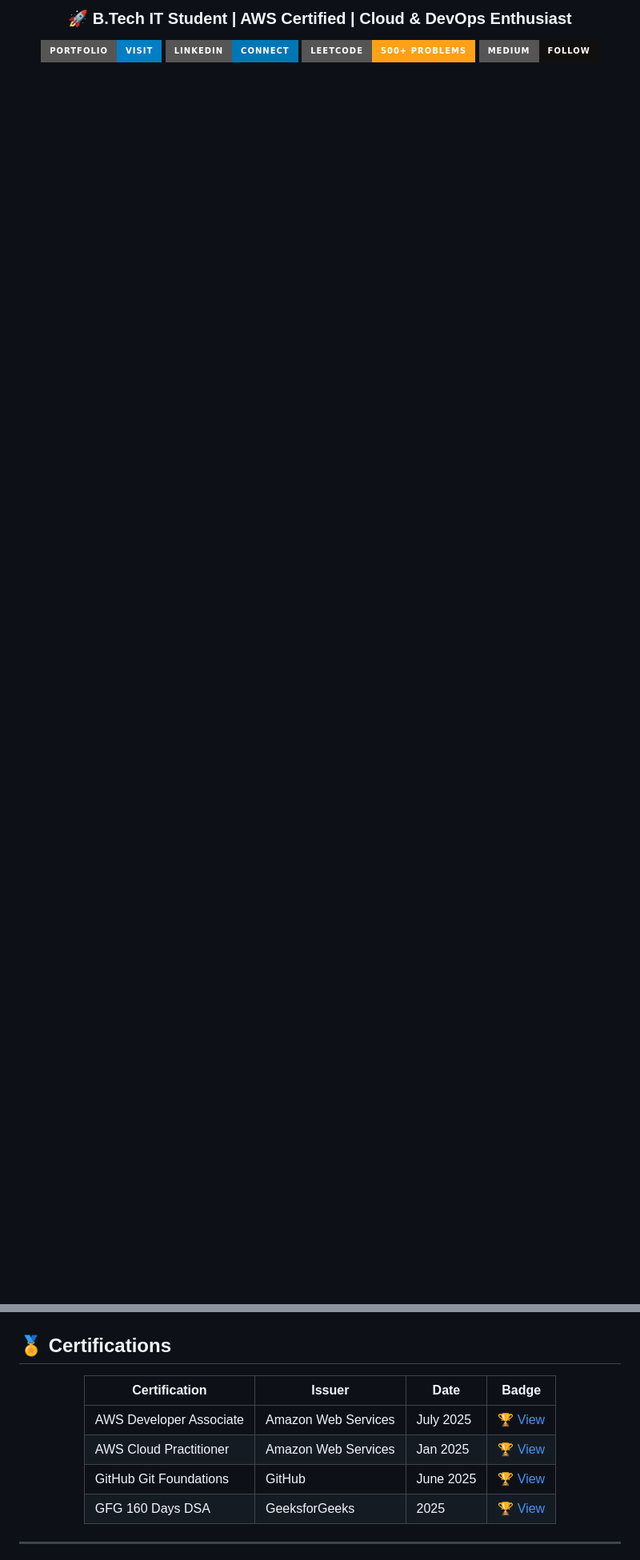
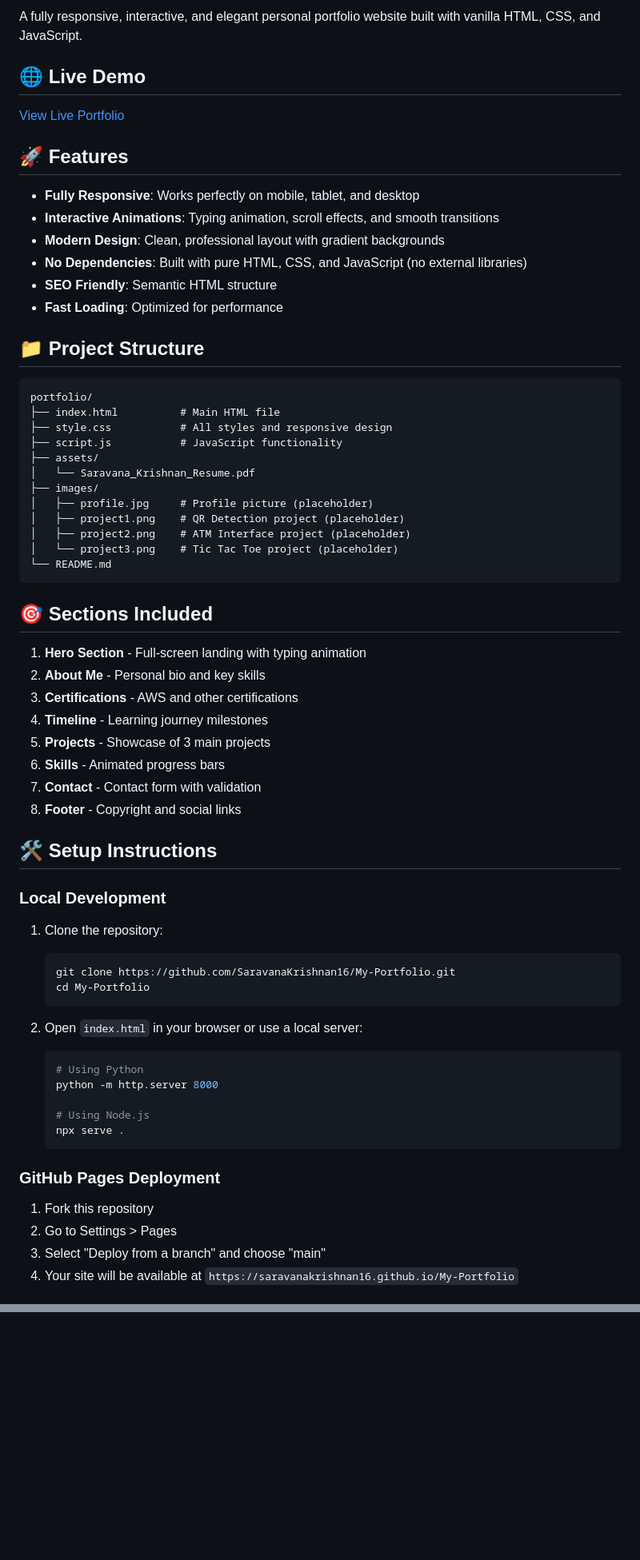
Before and after one commit to SaravanaKrishnan16/My-Portfolio, a Markdown page: README.md, 2 parts joined by grey strips. Shown at 80% size. Rendered like a GitHub page; badges without logos; blank space fills up the shorter version.

````diff
--- a/README.md
+++ b/README.md
@@ -4,9 +5,68 @@
 
-### 🚀 B.Tech IT Student | AWS Certified | Cloud & DevOps Enthusiast
+A fully responsive, interactive, and elegant personal portfolio website built with vanilla HTML, CSS, and JavaScript.
 
-[![Portfolio](https://img.shields.io/badge/Portfolio-Visit-blue?style=for-the-badge&logo=google-chrome)](https://saravanakrishnan16.github.io/My-Portfolio)
-[![LinkedIn](https://img.shields.io/badge/LinkedIn-Connect-0077B5?style=for-the-badge&logo=linkedin)](https://www.linkedin.com/in/saravana-krishnan-j-3a7080299/)
-[![LeetCode](https://img.shields.io/badge/LeetCode-500%2B%20Problems-FFA116?style=for-the-badge&logo=leetcode)](https://leetcode.com/u/SaravanaKrishnan16/)
-[![Medium](https://img.shields.io/badge/Medium-Follow-12100E?style=for-the-badge&logo=medium)](https://medium.com/@saravanakrishnan16)
+## 🌐 Live Demo
 
-</div>
+[View Live Portfolio](https://saravanakrishnan16.github.io/My-Portfolio)
+
+## 🚀 Features
+
+- **Fully Responsive**: Works perfectly on mobile, tablet, and desktop
+- **Interactive Animations**: Typing animation, scroll effects, and smooth transitions
+- **Modern Design**: Clean, professional layout with gradient backgrounds
+- **No Dependencies**: Built with pure HTML, CSS, and JavaScript (no external libraries)
+- **SEO Friendly**: Semantic HTML structure
+- **Fast Loading**: Optimized for performance
+
+## 📁 Project Structure
+
+```
+portfolio/
+├── index.html          # Main HTML file
+├── style.css           # All styles and responsive design
+├── script.js           # JavaScript functionality
+├── assets/
+│   └── Saravana_Krishnan_Resume.pdf
+├── images/
+│   ├── profile.jpg     # Profile picture (placeholder)
+│   ├── project1.png    # QR Detection project (placeholder)
+│   ├── project2.png    # ATM Interface project (placeholder)
+│   └── project3.png    # Tic Tac Toe project (placeholder)
+└── README.md
+```
+
+## 🎯 Sections Included
+
+1. **Hero Section** - Full-screen landing with typing animation
+2. **About Me** - Personal bio and key skills
+3. **Certifications** - AWS and other certifications
+4. **Timeline** - Learning journey milestones
+5. **Projects** - Showcase of 3 main projects
+6. **Skills** - Animated progress bars
+7. **Contact** - Contact form with validation
+8. **Footer** - Copyright and social links
+
+## 🛠️ Setup Instructions
+
+### Local Development
+1. Clone the repository:
+   ```bash
+   git clone https://github.com/SaravanaKrishnan16/My-Portfolio.git
+   cd My-Portfolio
+   ```
+
+2. Open `index.html` in your browser or use a local server:
+   ```bash
+   # Using Python
+   python -m http.server 8000
+
+   # Using Node.js
+   npx serve .
+   ```
+
+### GitHub Pages Deployment
+1. Fork this repository
+2. Go to Settings > Pages
+3. Select "Deploy from a branch" and choose "main"
+4. Your site will be available at `https://saravanakrishnan16.github.io/My-Portfolio`
+
@@ -96,15 +152,0 @@ const saravanaKrishnan = {
-## 🏅 Certifications
-
-<div align="center">
-
-| Certification | Issuer | Date | Badge |
-|---------------|--------|------|-------|
-| AWS Developer Associate | Amazon Web Services | July 2025 | [🏆 View](https://www.credly.com/badges/00d8912e-b2df-46ec-8f58-6c59754b4b14/public_url) |
-| AWS Cloud Practitioner | Amazon Web Services | Jan 2025 | [🏆 View](https://www.credly.com/badges/0f094f98-c18f-43d3-8b6f-734b270722d6/public_url) |
-| GitHub Git Foundations | GitHub | June 2025 | [🏆 View](https://www.credly.com/badges/293744c9-1628-4381-a769-112c2cd07698/public_url) |
-| GFG 160 Days DSA | GeeksforGeeks | 2025 | [🏆 View](https://www.linkedin.com/posts/saravana-krishnan-j-3a7080299_gfg-160-days-problem-solving-activity-7325583893284249600-heS2) |
-
-</div>
-
----
-
````
Also changed, not shown: other parts of README.md (+81 -144 lines).
